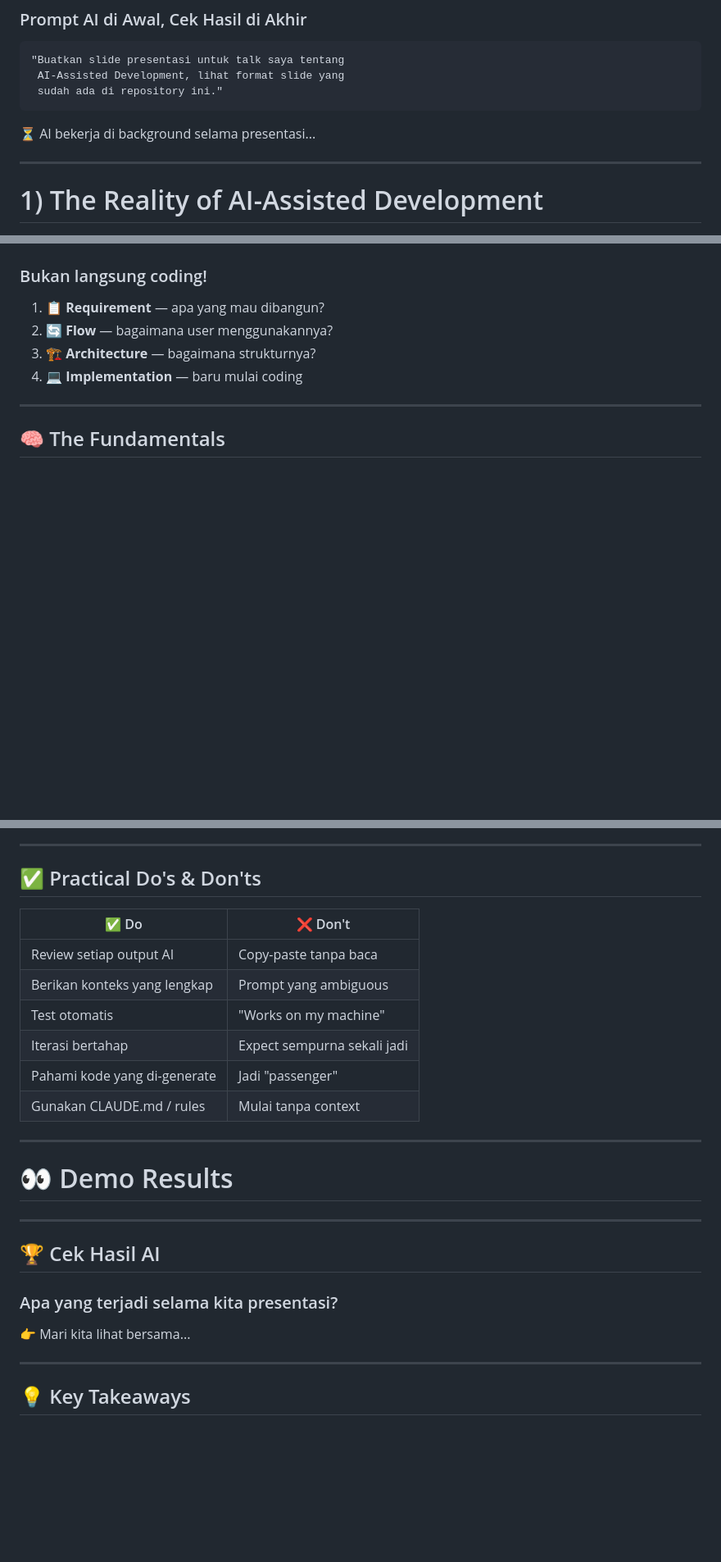
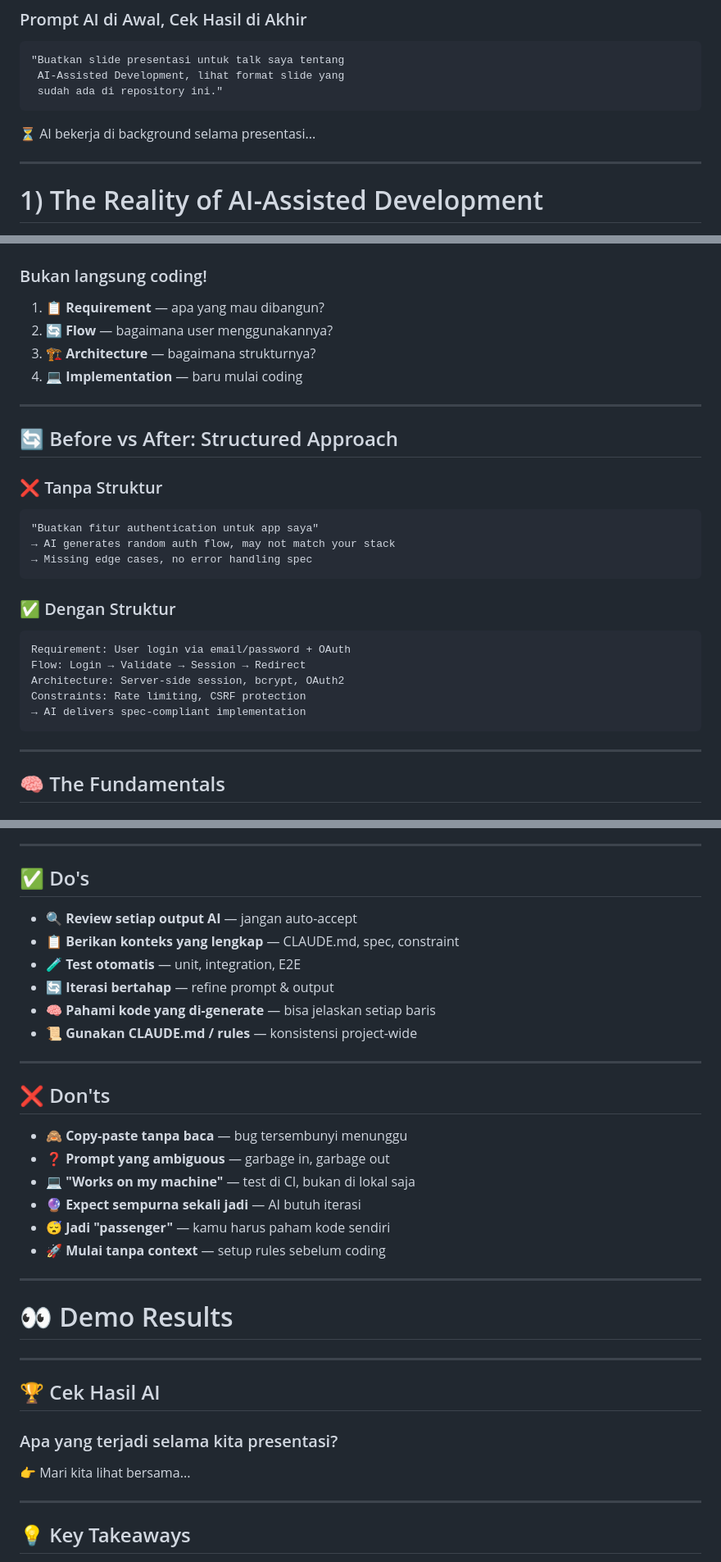
Before and after one commit to zainfathoni/zainf, a Markdown page: public/ai-assisted-development.md, 3 parts joined by grey strips. Shown at 82% size. Rendered like a GitHub page; blank space fills up the shorter version.

Commit message:
Address review feedback on draft talk slides
- Add personal experience slide with real success/failure stories
- Beef up Section 4 with before/after structured approach example
- Split Do's/Don'ts table into two separate slides for readability
- Add timing notes to every section for rehearsal prep
- Add Addy Osmani "70% Problem" pull quote in Section 5
- Clarify that the live demo's meta self-reference is intentional

````diff
--- a/public/ai-assisted-development.md
+++ b/public/ai-assisted-development.md
@@ -62,9 +62,13 @@ DEMO START: Buka terminal, jalankan Claude Code, berikan prompt untuk mengerjaka
 :hourglass_flowing_sand: AI bekerja di background selama presentasi...
 
 <!--
+TIMING: 3 menit
+
 SPEAKER NOTES:
 Ini adalah momen kunci. Tunjukkan ke audiens bahwa kamu sedang memulai sebuah AI task secara real-time.
 "Saya akan meminta AI untuk mengerjakan sesuatu. Kita akan lihat hasilnya nanti di akhir. Ini adalah contoh nyata AI-assisted development — kita beri instruksi yang jelas, lalu biarkan AI bekerja."
+
+NOTE: Ya, prompt di slide ini meminta AI untuk membuat slide presentasi — yang persis adalah PR ini. Ini sengaja self-referential dan merupakan demonstrasi meta yang sempurna. The slides are literally dog-fooding the process.
 -->
 
 ---
@@ -336,8 +367,37 @@ Tunjukkan CLAUDE.md dari repo ini sebagai contoh nyata.
 4. :computer: **Implementation** — baru mulai coding
 
 <!--
+TIMING: 5 menit
+
 SPEAKER NOTES:
 "Kesalahan terbesar dalam AI-assisted development adalah langsung minta AI coding tanpa requirement yang jelas. Hasilnya? Kode yang 'works' tapi tidak sesuai kebutuhan."
+-->
+
+---
+
+## :arrows_counterclockwise: Before vs After: Structured Approach
+
+### :x: Tanpa Struktur
+
+```
+"Buatkan fitur authentication untuk app saya"
+→ AI generates random auth flow, may not match your stack
+→ Missing edge cases, no error handling spec
+```
+
+### :white_check_mark: Dengan Struktur
+
+```
+Requirement: User login via email/password + OAuth
+Flow: Login → Validate → Session → Redirect
+Architecture: Server-side session, bcrypt, OAuth2
+Constraints: Rate limiting, CSRF protection
+→ AI delivers spec-compliant implementation
+```
+
+<!--
+SPEAKER NOTES:
+"Lihat perbedaannya. Prompt yang sama — 'buatkan auth' — tapi hasilnya berbeda drastis tergantung apakah kita memberikan struktur atau tidak."
 -->
 
 ---
@@ -446,16 +521,25 @@ SPEAKER NOTES:
 
 ---
 
-## :white_check_mark: Practical Do's & Don'ts
+## :white_check_mark: Do's
 
-| :white_check_mark: Do | :x: Don't |
-|---|---|
-| Review setiap output AI | Copy-paste tanpa baca |
-| Berikan konteks yang lengkap | Prompt yang ambiguous |
-| Test otomatis | "Works on my machine" |
-| Iterasi bertahap | Expect sempurna sekali jadi |
-| Pahami kode yang di-generate | Jadi "passenger" |
-| Gunakan CLAUDE.md / rules | Mulai tanpa context |
+- :mag: **Review setiap output AI** — jangan auto-accept
+- :clipboard: **Berikan konteks yang lengkap** — CLAUDE.md, spec, constraint
+- :test_tube: **Test otomatis** — unit, integration, E2E
+- :arrows_counterclockwise: **Iterasi bertahap** — refine prompt & output
+- :brain: **Pahami kode yang di-generate** — bisa jelaskan setiap baris
+- :scroll: **Gunakan CLAUDE.md / rules** — konsistensi project-wide
+
+---
+
+## :x: Don'ts
+
+- :see_no_evil: **Copy-paste tanpa baca** — bug tersembunyi menunggu
+- :question: **Prompt yang ambiguous** — garbage in, garbage out
+- :computer: **"Works on my machine"** — test di CI, bukan di lokal saja
+- :crystal_ball: **Expect sempurna sekali jadi** — AI butuh iterasi
+- :sleeping: **Jadi "passenger"** — kamu harus paham kode sendiri
+- :rocket: **Mulai tanpa context** — setup rules sebelum coding
 
 ---
 
@@ -470,6 +554,8 @@ SPEAKER NOTES:
 :point_right: Mari kita lihat bersama...
 
 <!--
+TIMING: 5 menit
+
 SPEAKER NOTES:
 Buka terminal, cek hasil dari AI task yang dimulai di awal presentasi.
 Tunjukkan:
````
Also changed, not shown: other parts of public/ai-assisted-development.md (+42 -0 lines).
